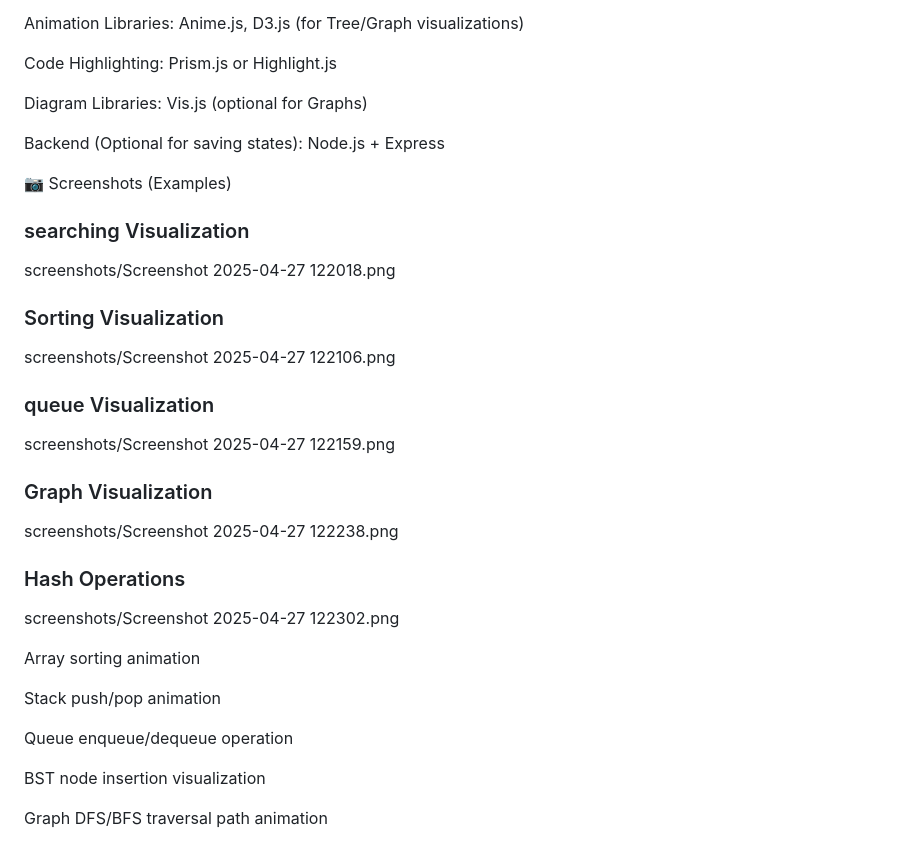
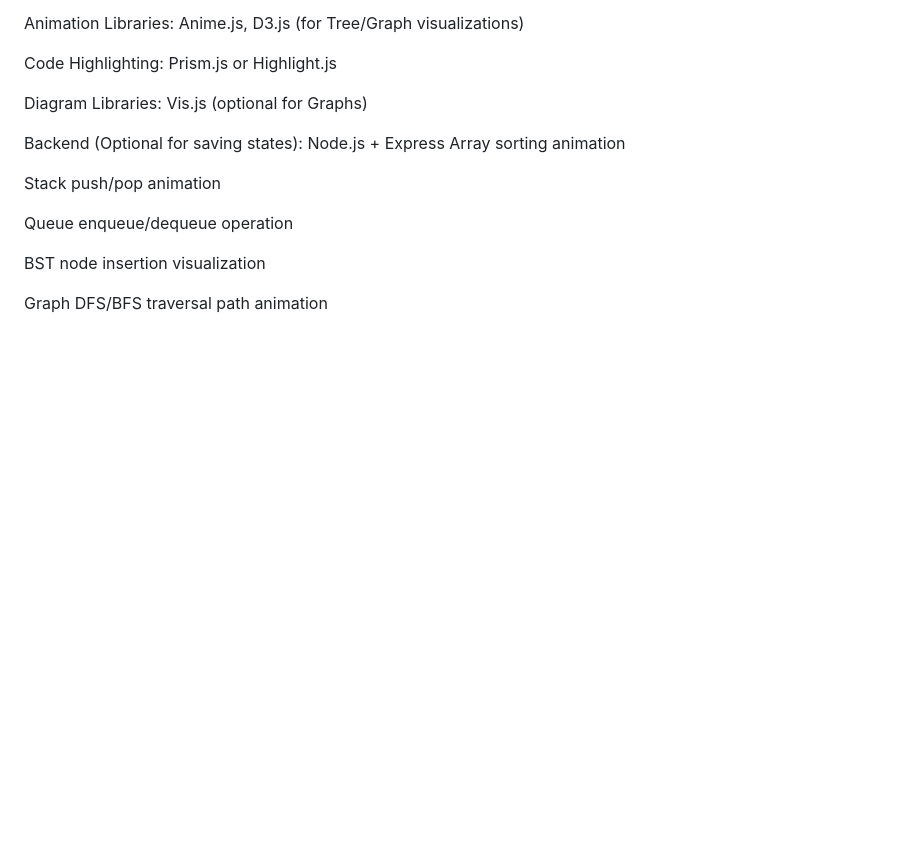
Before and after one commit to Suhanisharma19/dataflow, a Markdown page: README.md, the part around the change. Rendered like a GitHub page; blank space fills up the shorter version.

```diff
--- a/README.md
+++ b/README.md
@@ -193,19 +193,6 @@ Code Highlighting: Prism.js or Highlight.js
 Diagram Libraries: Vis.js (optional for Graphs)
 
 Backend (Optional for saving states): Node.js + Express
-
-📷 Screenshots (Examples)
-### searching Visualization
-screenshots/Screenshot 2025-04-27 122018.png
-### Sorting Visualization
-screenshots/Screenshot 2025-04-27 122106.png
-### queue Visualization
-screenshots/Screenshot 2025-04-27 122159.png
-### Graph Visualization
-screenshots/Screenshot 2025-04-27 122238.png
-### Hash Operations
-screenshots/Screenshot 2025-04-27 122302.png
-
 Array sorting animation
 
 Stack push/pop animation
```
